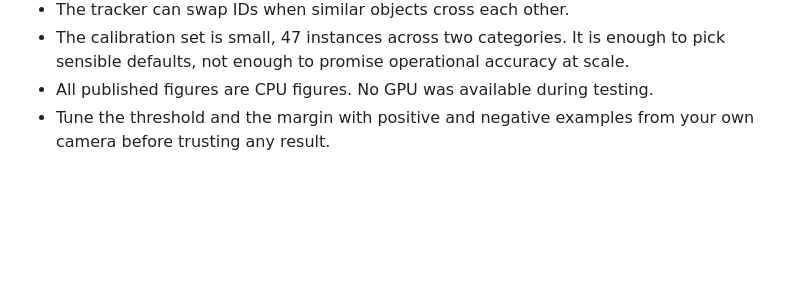
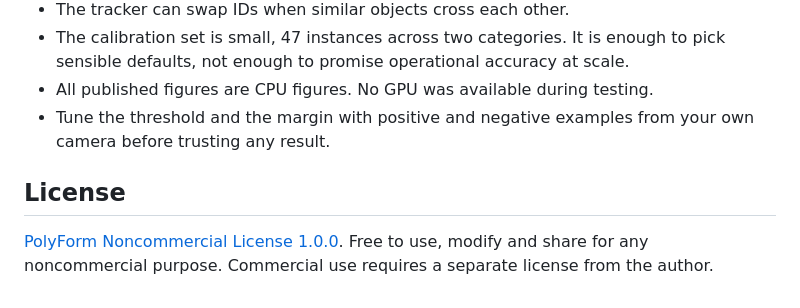
Before and after one commit to JaumeLloretRubio/Odin-vision, a Markdown page: README.md, the part around the change. Drawn GitHub-style; blank space fills up the shorter version.

Commit message:
Add PolyForm Noncommercial 1.0.0 license

```diff
--- a/README.md
+++ b/README.md
@@ -297,3 +297,8 @@ no media is shipped in this repository.
 - All published figures are CPU figures. No GPU was available during testing.
 - Tune the threshold and the margin with positive and negative examples from your own camera before trusting
   any result.
+
+## License
+
+[PolyForm Noncommercial License 1.0.0](LICENSE.md). Free to use, modify and share for any noncommercial
+purpose. Commercial use requires a separate license from the author.
```
Also changed, not shown: LICENSE.md (added, +133 -0 lines).
